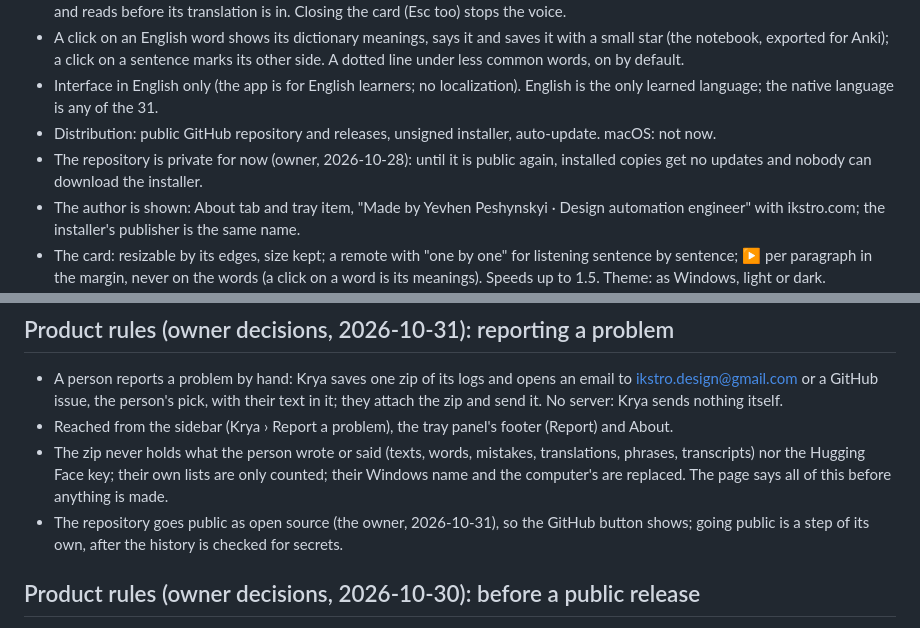
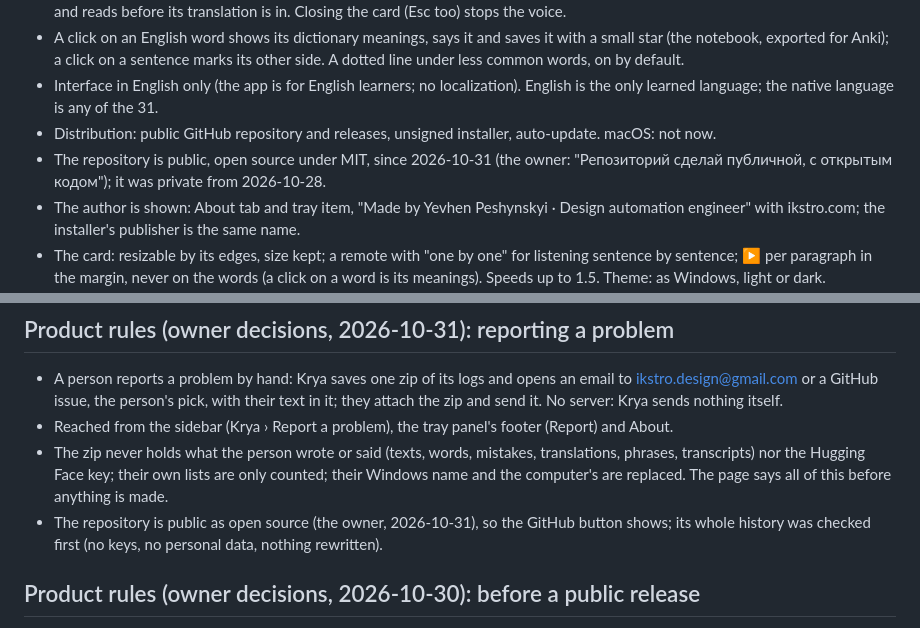
Before and after one commit to ikstro/2talker, a Markdown page: CLAUDE.md, 2 parts joined by grey strips. Drawn GitHub-style.

Commit message:
The repository is public, open source under MIT
Co-Authored-By: Claude Opus 5.5 <noreply@anthropic.com>

```diff
--- a/CLAUDE.md
+++ b/CLAUDE.md
@@ -74,7 +74,7 @@ Packaging (`electron-builder.yml`): workers and `vendor/` are `asarUnpack`ed, an
 - A click on an English word shows its dictionary meanings, says it and saves it with a small star (the notebook, exported for Anki); a click on a sentence marks its other side. A dotted line under less common words, on by default.
 - Interface in English only (the app is for English learners; no localization). English is the only learned language; the native language is any of the 31.
 - Distribution: public GitHub repository and releases, unsigned installer, auto-update. macOS: not now.
-- The repository is private for now (owner, 2026-10-28): until it is public again, installed copies get no updates and nobody can download the installer.
+- The repository is public, open source under MIT, since 2026-10-31 (the owner: "Репозиторий сделай публичной, с открытым кодом"); it was private from 2026-10-28.
 - The author is shown: About tab and tray item, "Made by Yevhen Peshynskyi · Design automation engineer" with ikstro.com; the installer's publisher is the same name.
 - The card: resizable by its edges, size kept; a remote with "one by one" for listening sentence by sentence; ▶ per paragraph in the margin, never on the words (a click on a word is its meanings). Speeds up to 1.5. Theme: as Windows, light or dark. Shortcuts: Ctrl+C twice (can be turned off), a selection shortcut, the snip shortcut, all changeable.
 - Trigger for a selection: Ctrl+C twice; screenshot: Windows' snipping overlay behind a shortcut.
@@ -231,7 +231,7 @@ Packaging (`electron-builder.yml`): workers and `vendor/` are `asarUnpack`ed, an
 - A person reports a problem by hand: Krya saves one zip of its logs and opens an email to ikstro.design@gmail.com or a GitHub issue, the person's pick, with their text in it; they attach the zip and send it. No server: Krya sends nothing itself.
 - Reached from the sidebar (Krya › Report a problem), the tray panel's footer (Report) and About.
 - The zip never holds what the person wrote or said (texts, words, mistakes, translations, phrases, transcripts) nor the Hugging Face key; their own lists are only counted; their Windows name and the computer's are replaced. The page says all of this before anything is made.
-- The repository goes public as open source (the owner, 2026-10-31), so the GitHub button shows; going public is a step of its own, after the history is checked for secrets.
+- The repository is public as open source (the owner, 2026-10-31), so the GitHub button shows; its whole history was checked first (no keys, no personal data, nothing rewritten).
 
 ## Product rules (owner decisions, 2026-10-30): before a public release
 
```
